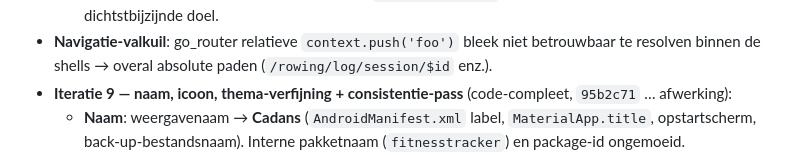
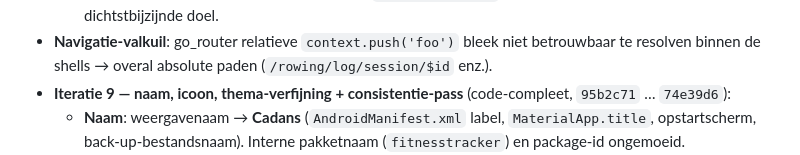
Before and after one commit to YoniVL/fitness-app, a Markdown page: CLAUDE.md, the part around the change. Rendered like a GitHub page.

Commit message:
CLAUDE.md: iteratie 9 commit-range afronden
Co-Authored-By: Claude Sonnet 5 <noreply@anthropic.com>

```diff
--- a/CLAUDE.md
+++ b/CLAUDE.md
@@ -289,7 +289,7 @@ Weergavenaam **Cadans** sinds iteratie 9; de interne pakketnaam blijft
   betrouwbaar te resolven binnen de shells → overal absolute paden
   (`/rowing/log/session/$id` enz.).
 - **Iteratie 9 — naam, icoon, thema-verfijning + consistentie-pass** (code-compleet,
-  `95b2c71` … afwerking):
+  `95b2c71` … `74e39d6`):
   - **Naam**: weergavenaam → **Cadans** (`AndroidManifest.xml` label,
     `MaterialApp.title`, opstartscherm, back-up-bestandsnaam). Interne
     pakketnaam (`fitnesstracker`) en package-id ongemoeid.
```
